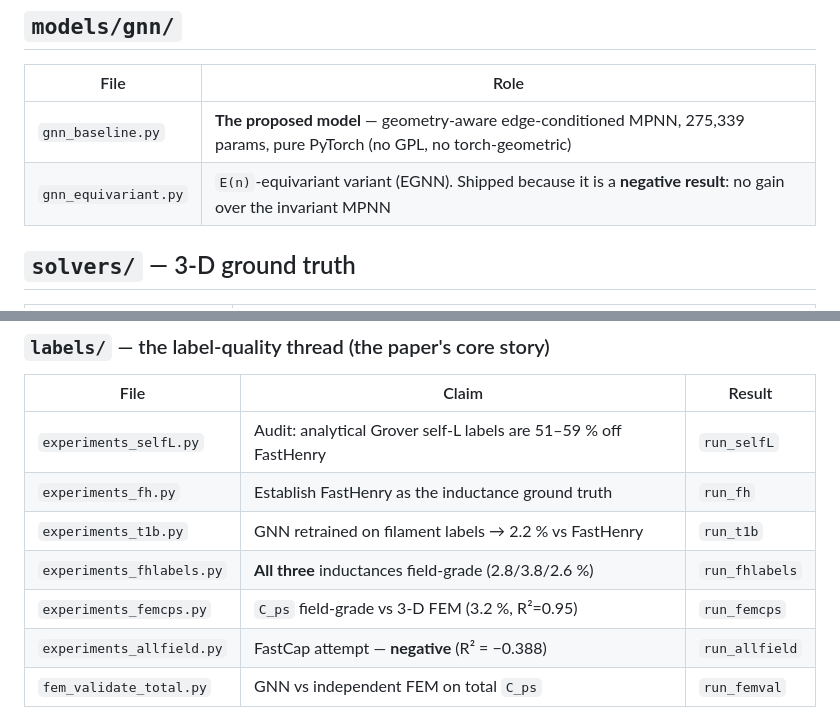
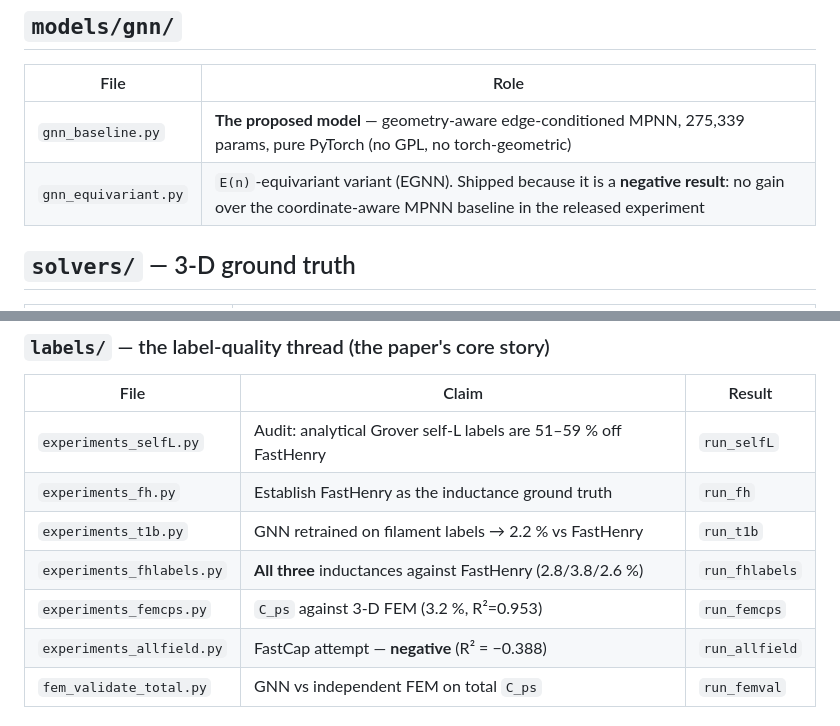
Before and after one commit to hoangduong6210/pcb-parasitic-gnn, a Markdown page: code/README.md, 2 parts joined by grey strips. Rendered like a GitHub page.

Commit message:
Clarify model comparisons in README
Updated descriptions for gnn_equivariant.py, experiments_fhlabels.py, and experiments_femcps.py to clarify comparisons with baseline models.

```diff
--- a/code/README.md
+++ b/code/README.md
@@ -23,7 +23,7 @@ top-level README).
 | File | Role |
 |---|---|
 | `gnn_baseline.py` | **The proposed model** — geometry-aware edge-conditioned MPNN, 275,339 params, pure PyTorch (no GPL, no torch-geometric) |
-| `gnn_equivariant.py` | `E(n)`-equivariant variant (EGNN). Shipped because it is a **negative result**: no gain over the invariant MPNN |
+| `gnn_equivariant.py` | `E(n)`-equivariant variant (EGNN). Shipped because it is a **negative result**: no gain over the coordinate-aware MPNN baseline in the released experiment |
 
 ## `solvers/` — 3-D ground truth
 
@@ -54,8 +54,8 @@ top-level README).
 | `experiments_selfL.py` | Audit: analytical Grover self-L labels are 51–59 % off FastHenry | `run_selfL` |
 | `experiments_fh.py` | Establish FastHenry as the inductance ground truth | `run_fh` |
 | `experiments_t1b.py` | GNN retrained on filament labels → 2.2 % vs FastHenry | `run_t1b` |
-| `experiments_fhlabels.py` | **All three** inductances field-grade (2.8/3.8/2.6 %) | `run_fhlabels` |
-| `experiments_femcps.py` | `C_ps` field-grade vs 3-D FEM (3.2 %, R²=0.95) | `run_femcps` |
+| `experiments_fhlabels.py` | **All three** inductances against FastHenry (2.8/3.8/2.6 %) | `run_fhlabels` |
+| `experiments_femcps.py` | `C_ps` against 3-D FEM (3.2 %, R²=0.953) | `run_femcps` |
 | `experiments_allfield.py` | FastCap attempt — **negative** (R² = −0.388) | `run_allfield` |
 | `fem_validate_total.py` | GNN vs independent FEM on total `C_ps` | `run_femval` |
 
```
